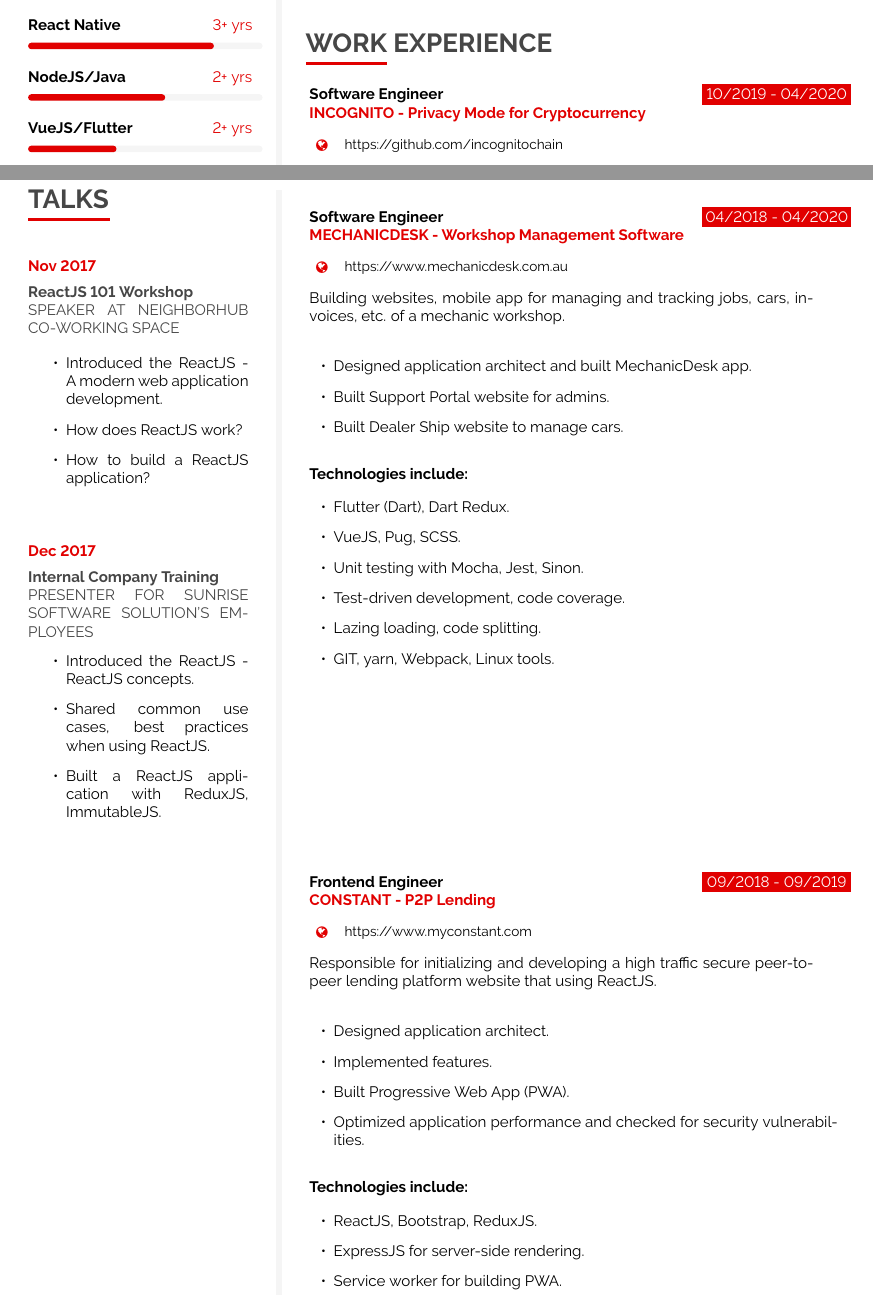
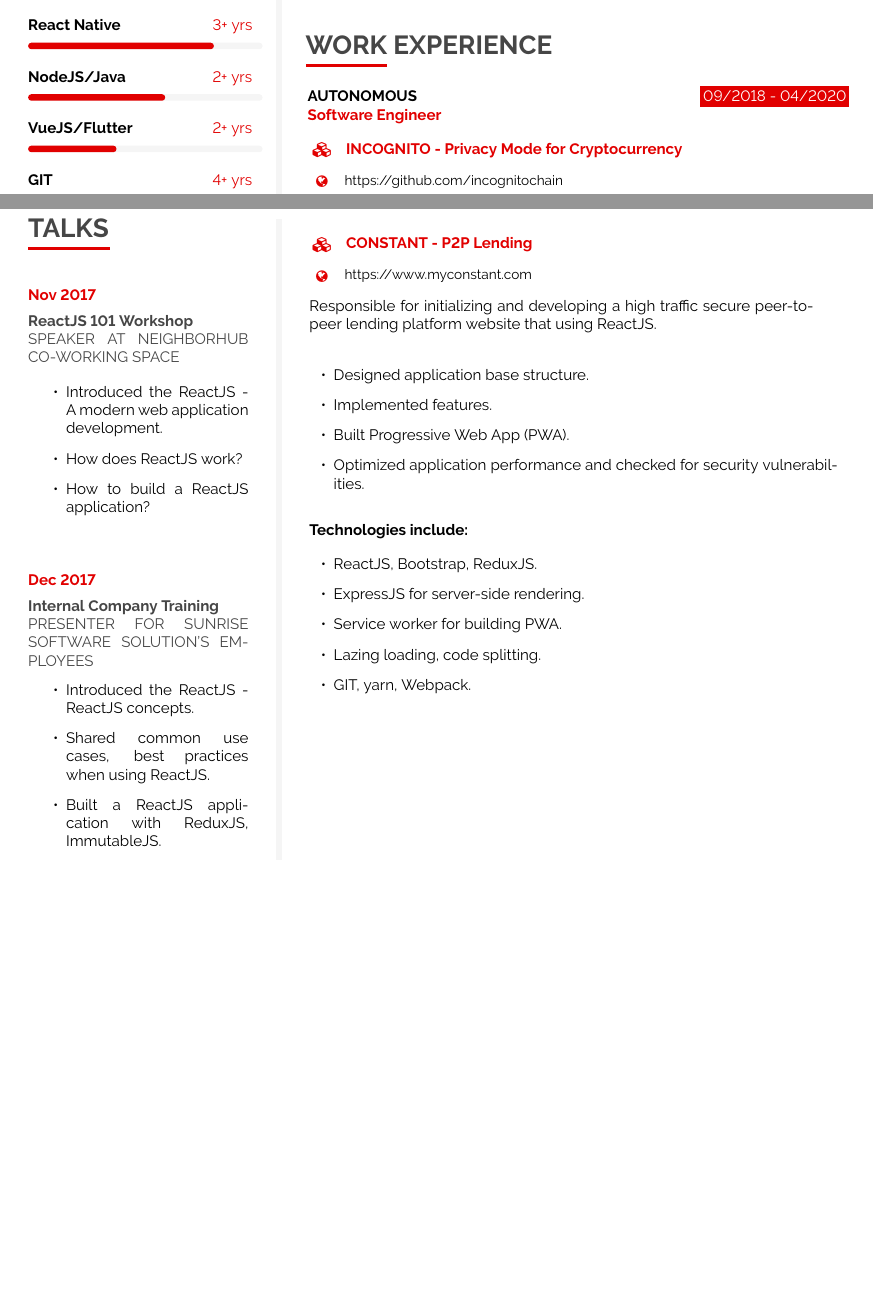
Before and after one commit to blackwine93v/__VuongDao_RESUME__, a LaTeX document (main.tex): two parts of pages 1 and 2 of 4, joined at a grey line, cut so that both start at the same text, the shorter picture padded with empty space. Compiled offline with pdfLaTeX.

Commit message:
Update CV

```diff
--- a/main.tex
+++ b/main.tex
@@ -492,13 +506,16 @@
 \vfill\null
 \cvsection{WORK EXPERIENCE}
 
+\cvcompany
+    {09/2018 - 04/2020}
+	{Software Engineer}
+	{AUTONOMOUS}
+
 \cvevent
-	{10/2019 - 04/2020}
-	{Software Engineer}
 	{INCOGNITO - Privacy Mode for Cryptocurrency}
 	{Building websites, wallet mobile app, IncognitoJS SDK to interact with the Incognito chain.}
 	{\cvlist{
-	    \item Designed application architect and built wallet app (Incognito: Privacy-Preserving Crypto Wallet).
+	    \item Designed application base structure and built wallet app (Incognito: Privacy-Preserving Crypto Wallet).
 		\item Built landing pages for launching Incognito nodes, Incognito wallet.
 		\item Maintained wallet chrome extension and wallet web.
 		\item Released open-source IncognitoJS SDK and documentations.
@@ -516,38 +533,12 @@
 	{}
 	{https://github.com/incognitochain}
 
-\newpage
 \vfill\null
 \cvevent
-	{04/2018 - 04/2020}
-	{Software Engineer}
-	{MECHANICDESK - Workshop Management Software}
-	{Building websites, mobile app for managing and tracking jobs, cars, invoices, etc. of a mechanic workshop.}
-	{\cvlist{
-	    \item Designed application architect and built MechanicDesk app.
-		\item Built Support Portal website for admins.
-	    \item Built Dealer Ship website to manage cars.
-	}}
-	{\cvlist {
-		\item Flutter (Dart), Dart Redux.
-		\item VueJS, Pug, SCSS.
-		\item Unit testing with Mocha, Jest, Sinon.
-		\item Test-driven development, code coverage.
-		\item Lazing loading, code splitting.
-		\item GIT, yarn, Webpack, Linux tools.
-	}}
-	{}
-	{https://www.mechanicdesk.com.au}
-
-
-\vfill\null
-\cvevent
-	{09/2018 - 09/2019}
-	{Frontend Engineer}
 	{CONSTANT - P2P Lending}
 	{Responsible for initializing and developing a high traffic secure peer-to-peer lending platform website that using ReactJS.}
 	{\cvlist{
-	    \item Designed application architect.
+	    \item Designed application base structure.
 		\item Implemented features.
 		\item Built Progressive Web App (PWA).
 		\item Optimized application performance and checked for security vulnerabilities.
@@ -562,5 +553,4 @@
 	{}
 	{https://www.myconstant.com}
 
-\newpage
 \vfill\null
@@ -593,7 +584,7 @@
 	{THX STANDARD}
 	{THX Standard website offers test scores and comparisons of A/V products, using Angular for intuitive frontend.}
 	{\cvlist{
-	    \item Designed application architect.
+	    \item Designed application base structure .
 		\item Implemented features.
 		\item Optimized application performance: loading speed, SEO.
 		\item Responsive for mobile-friendly.
```
Also changed, not shown: VuongDao_Resume.pdf, main.pdf (deleted), main.tex (91 more changed lines).
